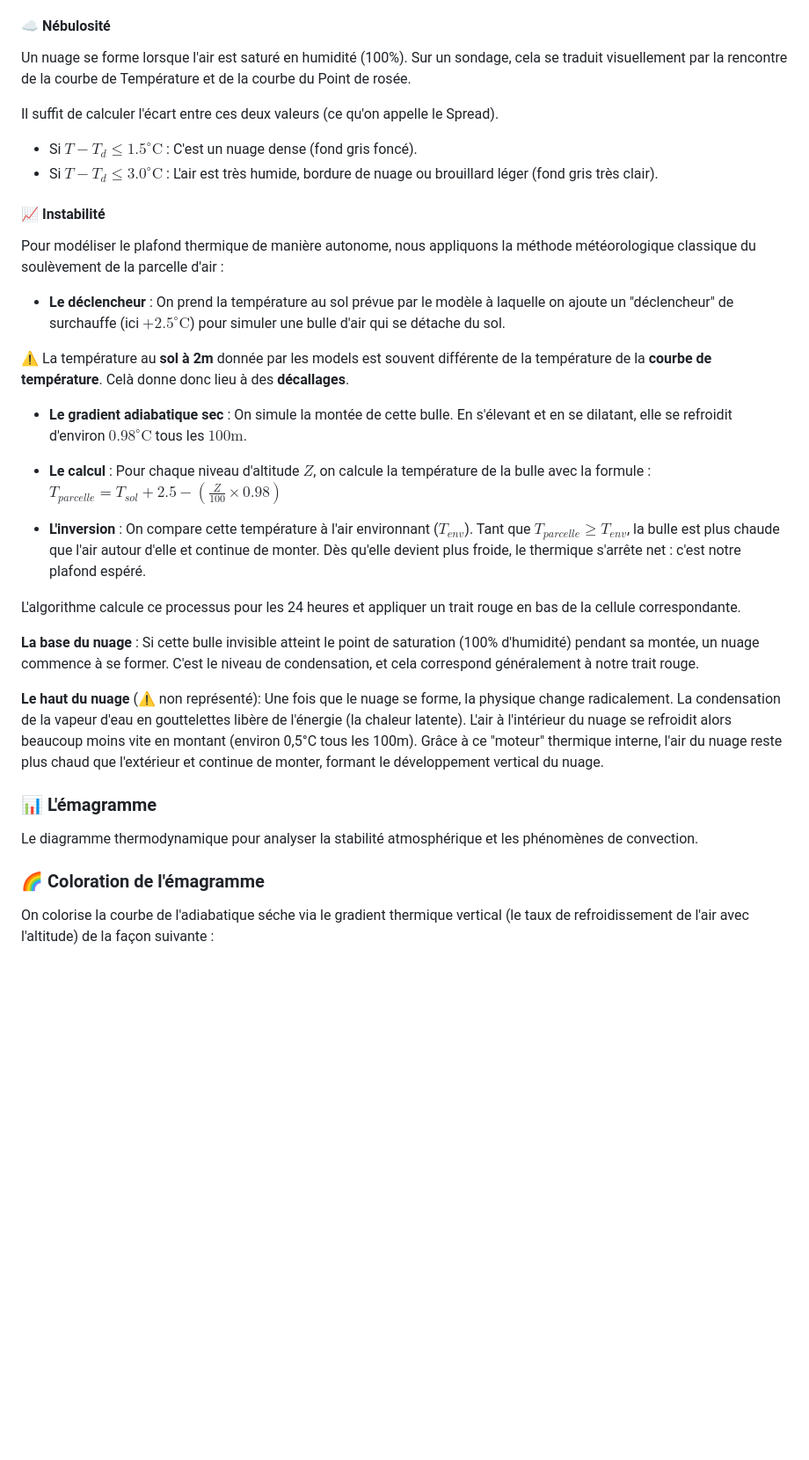
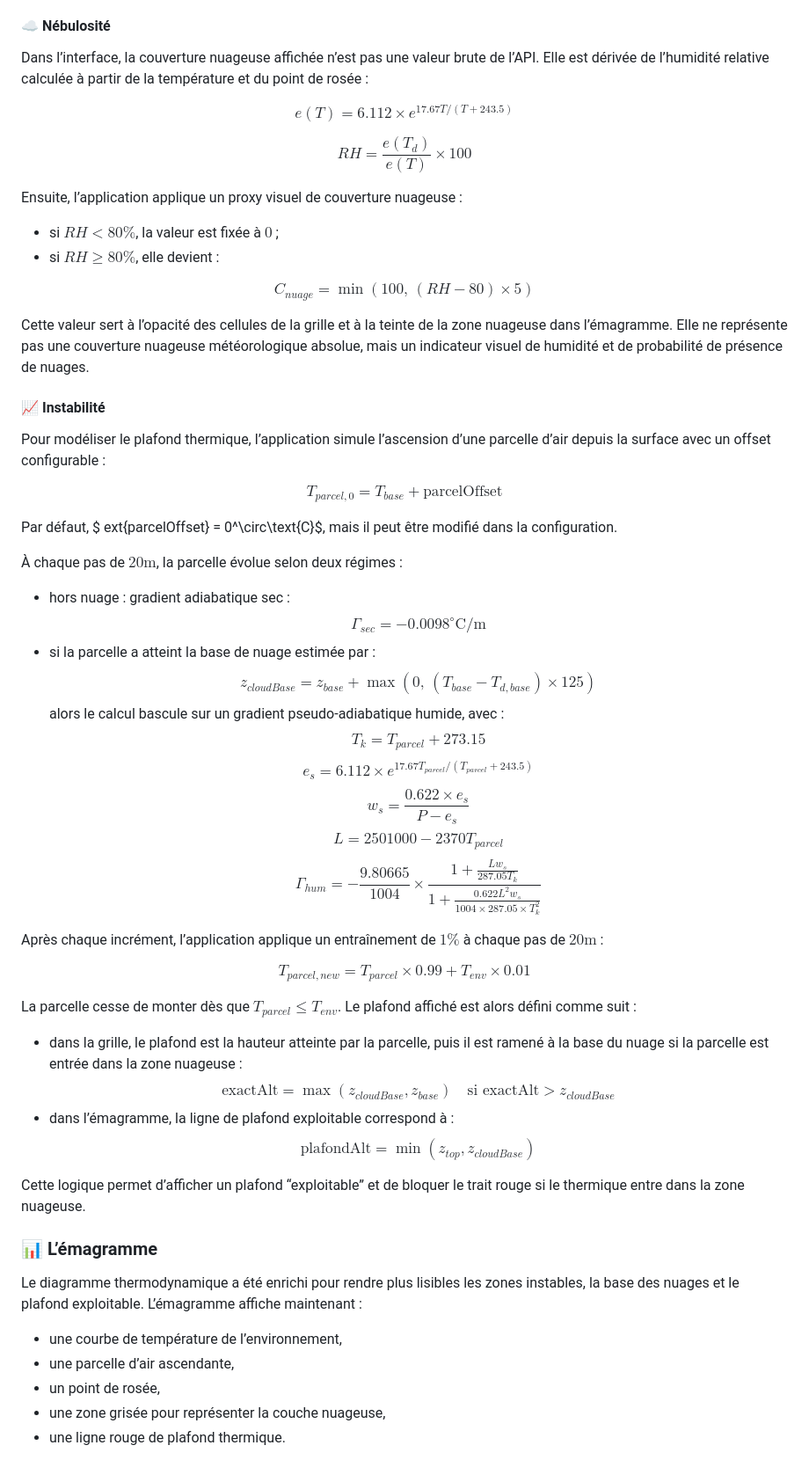
Before and after one commit to 01ive/maMeteo, a Markdown page: README.md, the part around one of its changes. Shown at 88% size. GitHub-like rendering; blank space fills up the shorter version.

```diff
--- a/README.md
+++ b/README.md
@@ -63,37 +63,62 @@ Personnalisez l'affichage des données selon vos besoins et préférences.
 
 #### ☁️ Nébulosité
 
-Un nuage se forme lorsque l'air est saturé en humidité (100%). Sur un sondage, cela se traduit visuellement par la rencontre de la courbe de Température et de la courbe du Point de rosée.
+Dans l’interface, la couverture nuageuse affichée n’est pas une valeur brute de l’API. Elle est dérivée de l’humidité relative calculée à partir de la température et du point de rosée :
 
-Il suffit de calculer l'écart entre ces deux valeurs (ce qu'on appelle le Spread).
-* Si $T - T_d \le 1.5^\circ\text{C}$ : C'est un nuage dense (fond gris foncé).
-* Si $T - T_d \le 3.0^\circ\text{C}$ : L'air est très humide, bordure de nuage ou brouillard léger (fond gris très clair).
+$$e(T) = 6.112 \times e^{17.67T / (T + 243.5)}$$
+
+$$RH = \frac{e(T_d)}{e(T)} \times 100$$
+
+Ensuite, l’application applique un proxy visuel de couverture nuageuse :
+
+- si $RH < 80\%$, la valeur est fixée à $0$ ;
+- si $RH \ge 80\%$, elle devient :
+
+$$C_{nuage} = \min\left(100,\,(RH - 80) \times 5\right)$$
+
+Cette valeur sert à l’opacité des cellules de la grille et à la teinte de la zone nuageuse dans l’émagramme. Elle ne représente pas une couverture nuageuse météorologique absolue, mais un indicateur visuel de humidité et de probabilité de présence de nuages.
 
 #### 📈 Instabilité
 
-Pour modéliser le plafond thermique de manière autonome, nous appliquons la méthode météorologique classique du soulèvement de la parcelle d'air :
+Pour modéliser le plafond thermique, l’application simule l’ascension d’une parcelle d’air depuis la surface avec un offset configurable :
 
-- **Le déclencheur** : On prend la température au sol prévue par le modèle à laquelle on ajoute un "déclencheur" de surchauffe (ici $+2.5^\circ\text{C}$) pour simuler une bulle d'air qui se détache du sol.
+$$T_{parcel,0} = T_{base} + \text{parcelOffset}$$
 
-⚠️ La température au **sol à 2m** donnée par les models est souvent différente de la température de la **courbe de température**. Celà donne donc lieu à des **décallages**.
+Par défaut, $	ext{parcelOffset} = 0^\circ\text{C}$, mais il peut être modifié dans la configuration.
 
-- **Le gradient adiabatique sec** : On simule la montée de cette bulle. En s'élevant et en se dilatant, elle se refroidit d'environ $0.98^\circ\text{C}$ tous les $100\text{m}$.
+À chaque pas de $20\text{m}$, la parcelle évolue selon deux régimes :
 
-- **Le calcul** : Pour chaque niveau d'altitude $Z$, on calcule la température de la bulle avec la formule : $T_{parcelle} = T_{sol} + 2.5 - \left(\frac{Z}{100} \times 0.98\right)$
+- hors nuage : gradient adiabatique sec :
+  $$\Gamma_{sec} = -0.0098^\circ\text{C/m}$$
+- si la parcelle a atteint la base de nuage estimée par :
+  $$z_{cloudBase} = z_{base} + \max\left(0,\,(T_{base} - T_{d,base}) \times 125\right)$$
+  alors le calcul bascule sur un gradient pseudo-adiabatique humide, avec :
+  $$T_k = T_{parcel} + 273.15$$
+  $$e_s = 6.112 \times e^{17.67T_{parcel}/(T_{parcel} + 243.5)}$$
+  $$w_s = \frac{0.622 \times e_s}{P - e_s}$$
+  $$L = 2501000 - 2370T_{parcel}$$
+  $$\Gamma_{hum} = -\frac{9.80665}{1004} \times \frac{1 + \frac{Lw_s}{287.05T_k}}{1 + \frac{0.622L^2w_s}{1004 \times 287.05 \times T_k^2}}$$
 
-- **L'inversion** : On compare cette température à l'air environnant ($T_{env}$). Tant que $T_{parcelle} \ge T_{env}$, la bulle est plus chaude que l'air autour d'elle et continue de monter. Dès qu'elle devient plus froide, le thermique s'arrête net : c'est notre plafond espéré.
+Après chaque incrément, l’application applique un entraînement de $1\%$ à chaque pas de $20\text{m}$ :
 
-L'algorithme calcule ce processus pour les 24 heures et appliquer un trait rouge en bas de la cellule correspondante.
+$$T_{parcel,new} = T_{parcel} \times 0.99 + T_{env} \times 0.01$$
 
-**La base du nuage** : Si cette bulle invisible atteint le point de saturation (100% d'humidité) pendant sa montée, un nuage commence à se former. C'est le niveau de condensation, et cela correspond généralement à notre trait rouge.
+La parcelle cesse de monter dès que $T_{parcel} \le T_{env}$. Le plafond affiché est alors défini comme suit :
 
-**Le haut du nuage** (⚠️ non représenté): Une fois que le nuage se forme, la physique change radicalement. La condensation de la vapeur d'eau en gouttelettes libère de l'énergie (la chaleur latente). L'air à l'intérieur du nuage se refroidit alors beaucoup moins vite en montant (environ 0,5°C tous les 100m). Grâce à ce "moteur" thermique interne, l'air du nuage reste plus chaud que l'extérieur et continue de monter, formant le développement vertical du nuage.
+- dans la grille, le plafond est la hauteur atteinte par la parcelle, puis il est ramené à la base du nuage si la parcelle est entrée dans la zone nuageuse :
+  $$\text{exactAlt} = \max\left(z_{cloudBase}, z_{base}\right) \quad \text{si } \text{exactAlt} > z_{cloudBase}$$
+- dans l’émagramme, la ligne de plafond exploitable correspond à :
+  $$\text{plafondAlt} = \min\left(z_{top}, z_{cloudBase}\right)$$
 
-### 📊 L'émagramme
+Cette logique permet d’afficher un plafond “exploitable” et de bloquer le trait rouge si le thermique entre dans la zone nuageuse.
 
-Le diagramme thermodynamique pour analyser la stabilité atmosphérique et les phénomènes de convection.
+### 📊 L’émagramme
 
-### 🌈 Coloration de l'émagramme
+Le diagramme thermodynamique a été enrichi pour rendre plus lisibles les zones instables, la base des nuages et le plafond exploitable. L’émagramme affiche maintenant :
 
-On colorise la courbe de l'adiabatique séche via le gradient thermique vertical (le taux de refroidissement de l'air avec l'altitude) de la façon suivante :
+- une courbe de température de l’environnement,
+- une parcelle d’air ascendante,
+- un point de rosée,
+- une zone grisée pour représenter la couche nuageuse,
+- une ligne rouge de plafond thermique.
 
```
Also changed, not shown: other parts of README.md (+41 -21 lines), screenshots/emagramme.jpg, screenshots/mobile.jpg, screenshots/screenshot.jpg, screenshots/settings.jpg, screenshots/simple-mod.jpg, 1 other file.
